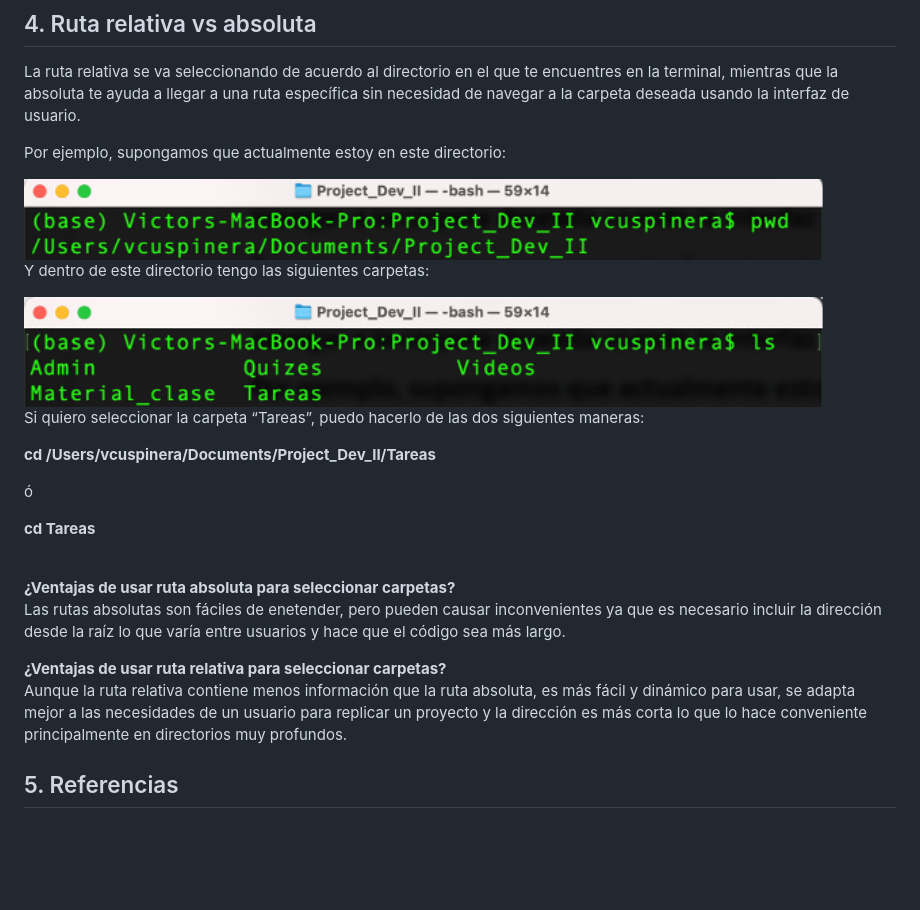
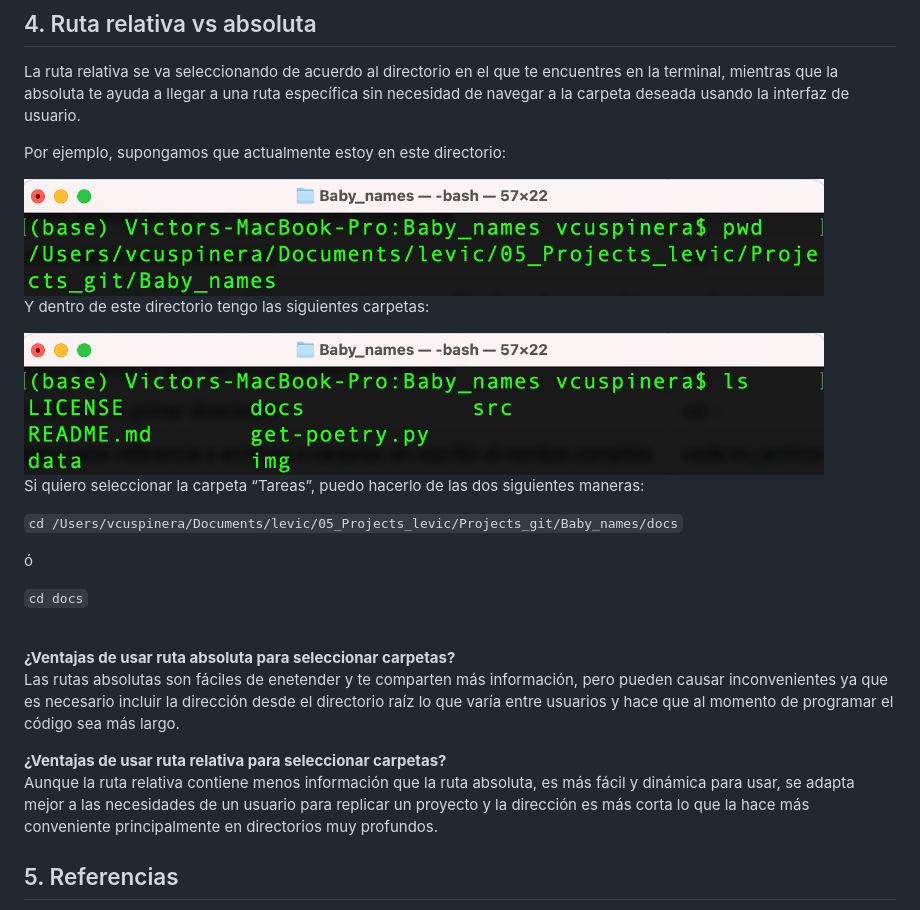
Before and after one commit to vcuspinera/UDG_MCD_Project_Dev_I, a Markdown page: actividades/04_Shell_basics.md, the part around the change. GitHub-like rendering; pictures changed too: actividades/img/04-02_example_01.png (added), actividades/img/04-02_example_p1.png (deleted), actividades/img/04-03_example_02.png (added); blank space fills up the shorter version.

Commit message:
Actualizar detalles para actividad 04 de interfaz usuario

```diff
--- a/actividades/04_Shell_basics.md
+++ b/actividades/04_Shell_basics.md
@@ -52,29 +52,29 @@ La ruta relativa se va seleccionando de acuerdo al directorio en el que te encue
 
 Por ejemplo, supongamos que actualmente estoy en este directorio:
 
-<img src="img/04-02_example_p1.png" width="800" align = "centre">
+<img src="img/04-02_example_01.png" width="800" align = "centre">
 
 <br>
 
 Y dentro de este directorio tengo las siguientes carpetas:
 
-<img src="img/04-03_example_p2.png" width="800" align = "centre">
+<img src="img/04-03_example_02.png" width="800" align = "centre">
 
 Si quiero seleccionar la carpeta “Tareas”, puedo hacerlo de las dos siguientes maneras:
 
-**cd /Users/vcuspinera/Documents/Project_Dev_II/Tareas**
+`cd /Users/vcuspinera/Documents/levic/05_Projects_levic/Projects_git/Baby_names/docs`
 
 ó
 
-**cd Tareas**
+`cd docs`
 
 <br>
 
 **¿Ventajas de usar ruta absoluta para seleccionar carpetas?**
-Las rutas absolutas son fáciles de enetender, pero pueden causar inconvenientes ya que es necesario incluir la dirección desde la raíz lo que varía entre usuarios y hace que el código sea más largo.
+Las rutas absolutas son fáciles de enetender y te comparten más información, pero pueden causar inconvenientes ya que es necesario incluir la dirección desde el directorio raíz lo que varía entre usuarios y hace que al momento de programar el código sea más largo.
 
 **¿Ventajas de usar ruta relativa para seleccionar carpetas?**
-Aunque la ruta relativa contiene menos información que la ruta absoluta, es más fácil y dinámico para usar, se adapta mejor a las necesidades de un usuario para replicar un proyecto y la dirección es más corta lo que lo hace conveniente principalmente en directorios muy profundos.
+Aunque la ruta relativa contiene menos información que la ruta absoluta, es más fácil y dinámica para usar, se adapta mejor a las necesidades de un usuario para replicar un proyecto y la dirección es más corta lo que la hace más conveniente principalmente en directorios muy profundos.
 
 ## 5. Referencias
 - Material público del curso [Plataformas para ciencia de datos](https://github.com/UBC-MDS/DSCI_521_platforms-dsci) de UBC MDS.
```
Also changed, not shown: README.md (+1 -1 lines).
